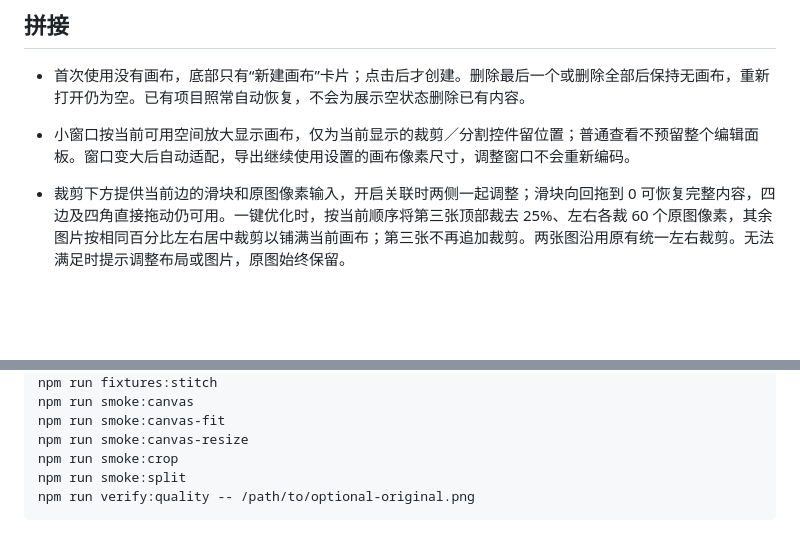
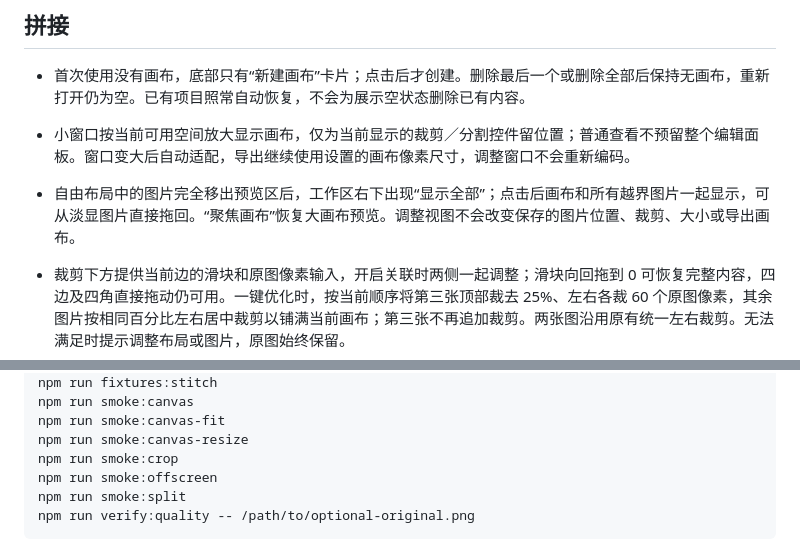
Before and after one commit to a1meon/qingtu, a Markdown page: qingtu/README.md, 2 parts joined by grey strips. Drawn GitHub-style; blank space fills up the shorter version.

Commit message:
Make offscreen free-canvas images reachable after resizing

````diff
--- a/qingtu/README.md
+++ b/qingtu/README.md
@@ -22,6 +22,8 @@ Mac / Windows 本地图片压缩与拼接工具。拖入图片，设置大小或
 - 首次使用没有画布，底部只有“新建画布”卡片；点击后才创建。删除最后一个或删除全部后保持无画布，重新打开仍为空。已有项目照常自动恢复，不会为展示空状态删除已有内容。
 
 - 小窗口按当前可用空间放大显示画布，仅为当前显示的裁剪／分割控件留位置；普通查看不预留整个编辑面板。窗口变大后自动适配，导出继续使用设置的画布像素尺寸，调整窗口不会重新编码。
+
+- 自由布局中的图片完全移出预览区后，工作区右下出现“显示全部”；点击后画布和所有越界图片一起显示，可从淡显图片直接拖回。“聚焦画布”恢复大画布预览。调整视图不会改变保存的图片位置、裁剪、大小或导出画布。
 
 - 裁剪下方提供当前边的滑块和原图像素输入，开启关联时两侧一起调整；滑块向回拖到 0 可恢复完整内容，四边及四角直接拖动仍可用。一键优化时，按当前顺序将第三张顶部裁去 25%、左右各裁 60 个原图像素，其余图片按相同百分比左右居中裁剪以铺满当前画布；第三张不再追加裁剪。两张图沿用原有统一左右裁剪。无法满足时提示调整布局或图片，原图始终保留。
 
@@ -90,6 +92,7 @@ npm run smoke:canvas
 npm run smoke:canvas-fit
 npm run smoke:canvas-resize
 npm run smoke:crop
+npm run smoke:offscreen
 npm run smoke:split
 npm run verify:quality -- /path/to/optional-original.png
 ```
````
Also changed, not shown: qingtu/AGENTS.md (+2 -0 lines), qingtu/docs/portrait-workflow.md (+14 -0 lines), qingtu/docs/portrait-workflow-validation/offscreen-all-visible.png (added), qingtu/docs/portrait-workflow-validation/offscreen-before.png (added), qingtu/docs/portrait-workflow-validation/offscreen-dragged-back.png (added), qingtu/docs/portrait-workflow-validation/offscreen-recovered-export.png (added), qingtu/docs/portrait-workflow-validation/offscreen-recovery-entry.png (added), 7 other files.
